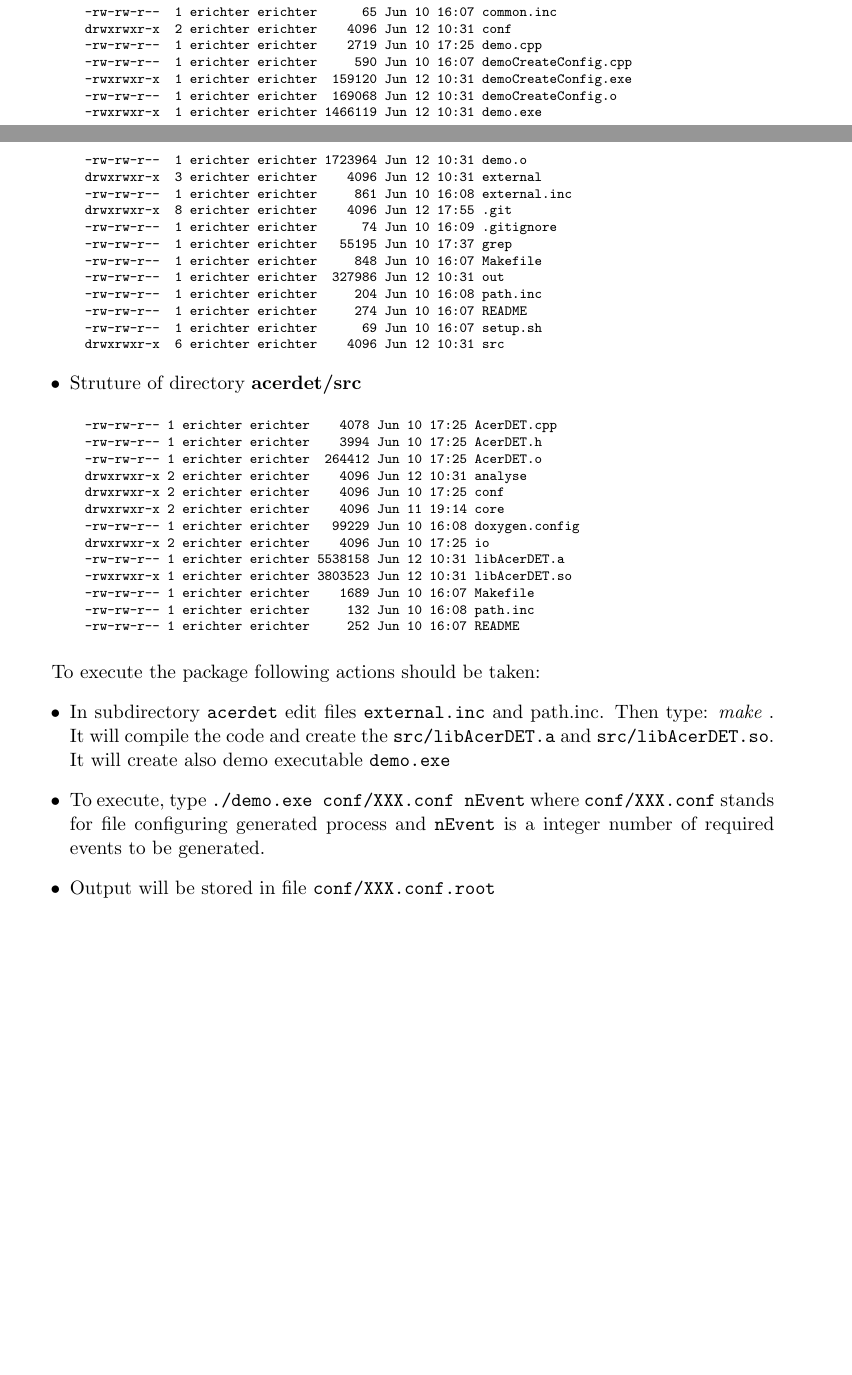
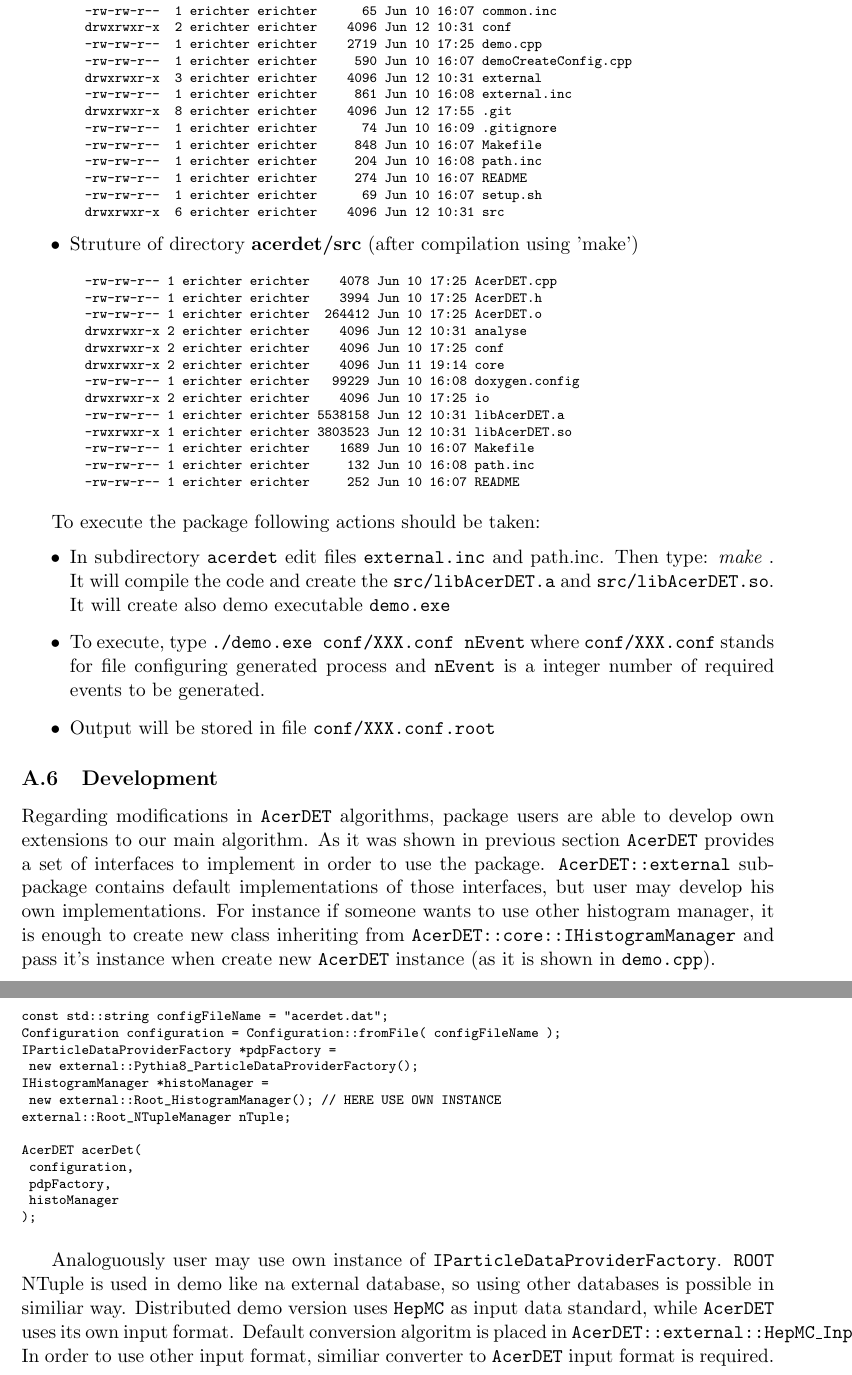
Before and after one commit to sokar92/acerdet, a LaTeX document (tex/AcerDET-2.0.tex): two parts of pages 20 and 21 of 32 before the commit and two parts of pages 22 and 23 of 34 after it, joined at a grey line, cut so that both start at the same text, the shorter picture padded with empty space. Compiled offline with pdfLaTeX.

Commit message:
IT description part1

```diff
--- a/tex/AcerDET-2.0.tex
+++ b/tex/AcerDET-2.0.tex
@@ -1119,0 +1135 @@ PYTHIA 8.1} generator. The {\tt acerdet.dat} file resides in
+in {\tt AcerDET}, it provides a set of interfaces.
@@ -1134,17 +1177,11 @@ Struture of directory {\bf acerdet}
   drwxrwxr-x  2 erichter erichter    4096 Jun 12 10:31 conf
   -rw-rw-r--  1 erichter erichter    2719 Jun 10 17:25 demo.cpp
   -rw-rw-r--  1 erichter erichter     590 Jun 10 16:07 demoCreateConfig.cpp
-  -rwxrwxr-x  1 erichter erichter  159120 Jun 12 10:31 demoCreateConfig.exe
-  -rw-rw-r--  1 erichter erichter  169068 Jun 12 10:31 demoCreateConfig.o
-  -rwxrwxr-x  1 erichter erichter 1466119 Jun 12 10:31 demo.exe
-  -rw-rw-r--  1 erichter erichter 1723964 Jun 12 10:31 demo.o
   drwxrwxr-x  3 erichter erichter    4096 Jun 12 10:31 external
   -rw-rw-r--  1 erichter erichter     861 Jun 10 16:08 external.inc
   drwxrwxr-x  8 erichter erichter    4096 Jun 12 17:55 .git
   -rw-rw-r--  1 erichter erichter      74 Jun 10 16:09 .gitignore
-  -rw-rw-r--  1 erichter erichter   55195 Jun 10 17:37 grep
   -rw-rw-r--  1 erichter erichter     848 Jun 10 16:07 Makefile
-  -rw-rw-r--  1 erichter erichter  327986 Jun 12 10:31 out
   -rw-rw-r--  1 erichter erichter     204 Jun 10 16:08 path.inc
   -rw-rw-r--  1 erichter erichter     274 Jun 10 16:07 README
   -rw-rw-r--  1 erichter erichter      69 Jun 10 16:07 setup.sh
@@ -1152,7 +1189,7 @@ Struture of directory {\bf acerdet}
 \end{verbatim}
 }
 \item
-Struture of directory {\bf acerdet/src}
+Struture of directory {\bf acerdet/src} (after compilation using 'make')
 {\scriptsize
 \begin{verbatim}
   -rw-rw-r-- 1 erichter erichter    4078 Jun 10 17:25 AcerDET.cpp
@@ -1189,6 +1226,45 @@ Output will be stored in file  {\tt conf/XXX.conf.root}
 
 \end{itemize}
 
+
+%%%%%%%%%%%%%%%%%%%%%%%%%%%%%%%%%%%%%%%%%%%%%%%%
+\subsection{Development}
+%%%%%%%%%%%%%%%%%%%%%%%%%%%%%%%%%%%%%%%%%%%%%%%%
+
+Regarding modifications in {\tt AcerDET} algorithms, package users are able to
+develop own extensions to our main algorithm. As it was shown in previous section
+{\tt AcerDET} provides a set of interfaces to implement in order to use the package.
+{\tt AcerDET::external} subpackage contains default implementations of those interfaces,
+but user may develop his own implementations. For instance if someone wants to use
+other histogram manager, it is enough to create new class inheriting from
+{\tt AcerDET::core::IHistogramManager} and pass it's instance when create new {\tt AcerDET}
+instance (as it is shown in {\tt demo.cpp}).
+
+{\scriptsize
+\begin{verbatim}
+const std::string configFileName = "acerdet.dat";
+Configuration configuration = Configuration::fromFile( configFileName );
+IParticleDataProviderFactory *pdpFactory =
+	new external::Pythia8_ParticleDataProviderFactory();
+IHistogramManager *histoManager =
+	new external::Root_HistogramManager(); // HERE USE OWN INSTANCE
+external::Root_NTupleManager nTuple;
+
+AcerDET acerDet(
+	configuration,
+	pdpFactory,
+	histoManager
+);
+\end{verbatim}
+}
+
+Analoguously user may use own instance of {\tt IParticleDataProviderFactory}.
+{\tt ROOT} NTuple is used in demo like na external database, so using other
+databases is possible in similiar way.
+Distributed demo version uses {\tt HepMC} as input data standard, while
+{\tt AcerDET} uses its own input format. Default conversion algoritm is
+placed in {\tt AcerDET::external::HepMC\_InputConverter}. In order to use
+other input format, similiar converter to {\tt AcerDET} input format is required.
 
 
 \newpage
```
Also changed, not shown: tex/acerdet_structure.eps (added), tex/acerdet_structure_color.eps (added), tex/AcerDET-2.0.tex (46 more changed lines).
